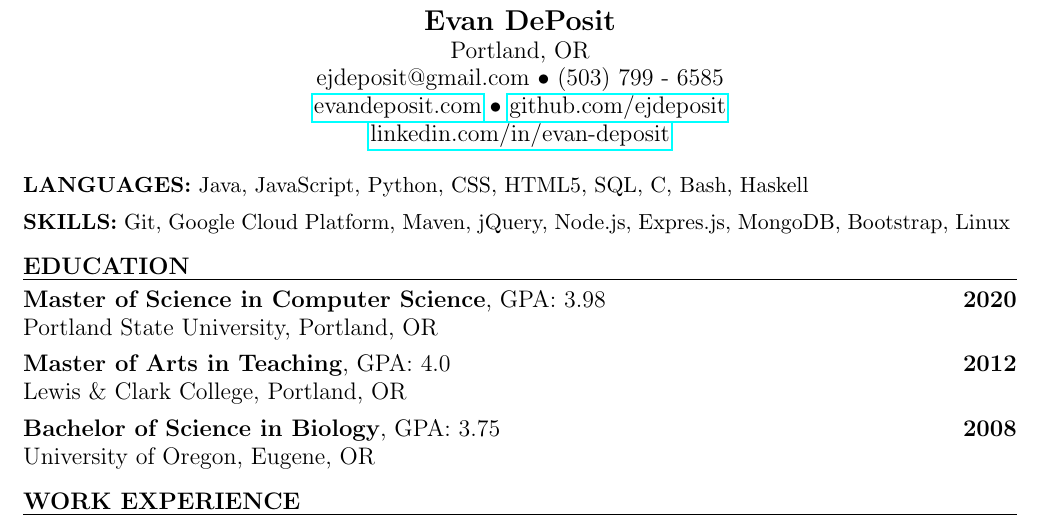
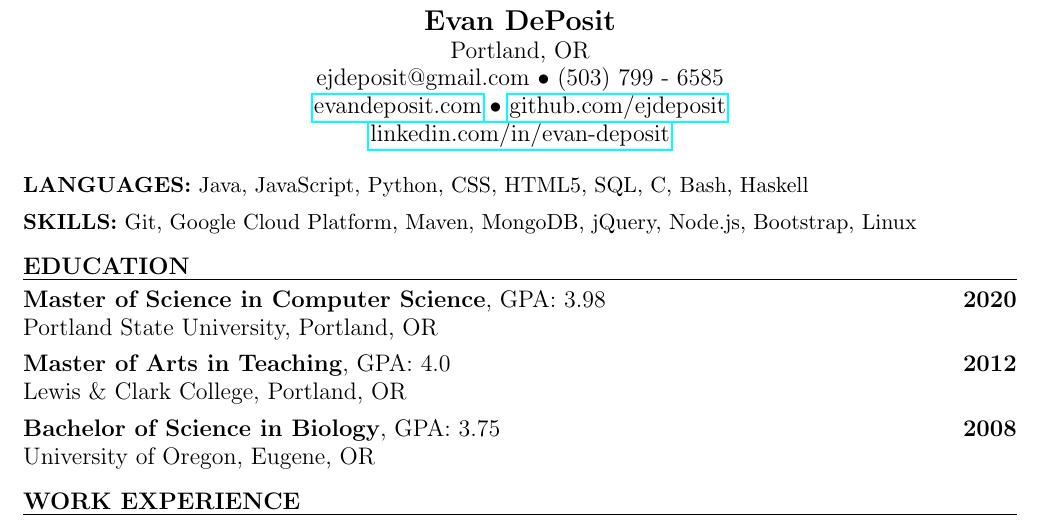
Before and after one commit to ejdeposit/latex_resume, a LaTeX CV (resume.tex): part of the page, cut so that both start at the same text. Compiled offline with pdfLaTeX.

Commit message:
removed express.js from skills

```diff
--- a/resume.tex
+++ b/resume.tex
@@ -18,8 +18,8 @@
 %         Skills
 % ----------------------------------
 \textbf{LANGUAGES:} Java, JavaScript, Python, CSS, HTML5, SQL, C, Bash, Haskell\medskip \\
-\textbf{SKILLS:} Git, Google Cloud Platform, Maven, jQuery, Node.js, Expres.js, MongoDB, Bootstrap, Linux
-%Pandas, Parse
+\textbf{SKILLS:} Git, Google Cloud Platform, Maven, MongoDB, jQuery, Node.js, Bootstrap, Linux
+%Pandas, Parse, Express.js
 \bigskip\\
 % -------------------------
 %         education
```
Also changed, not shown: resume.pdf, 1 other file.
